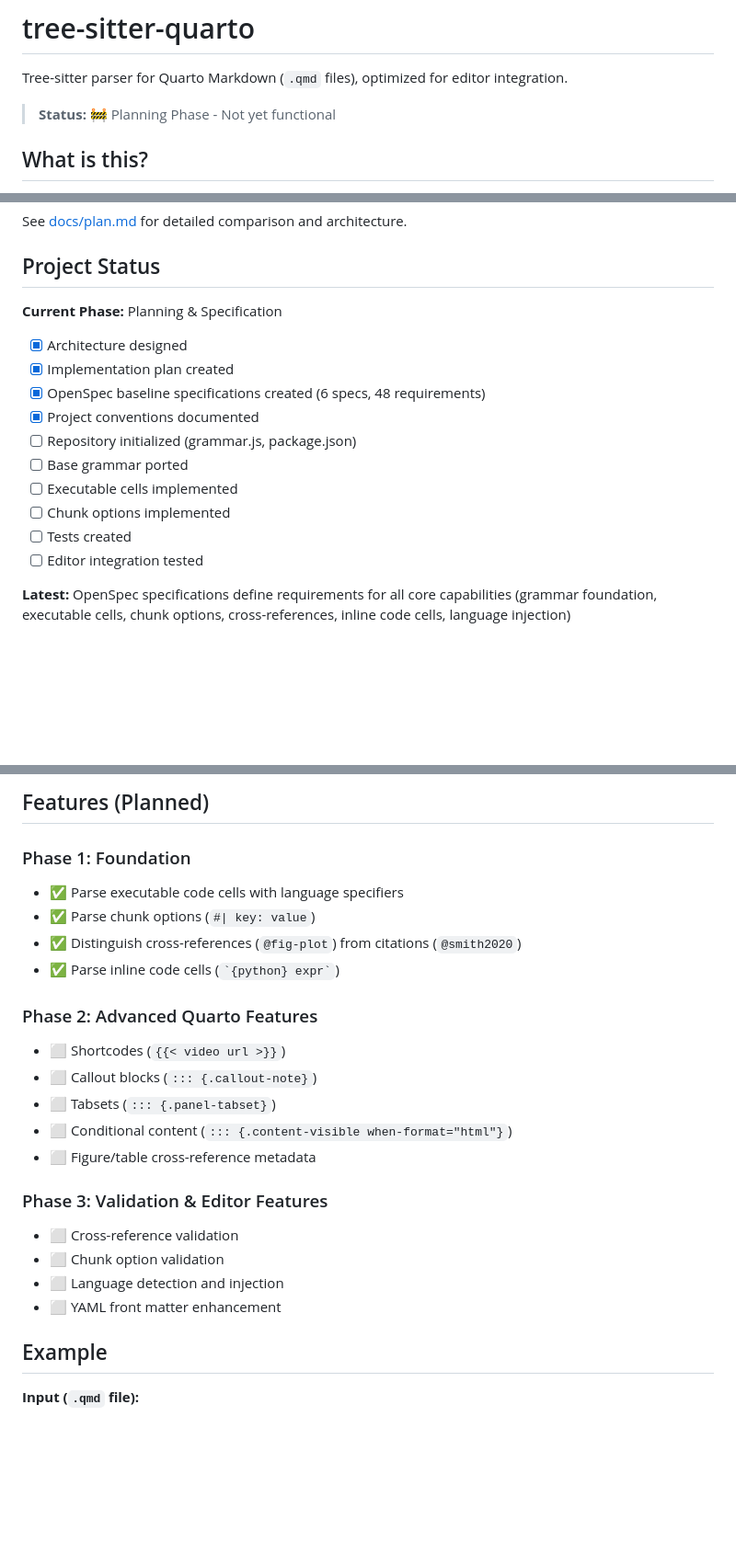
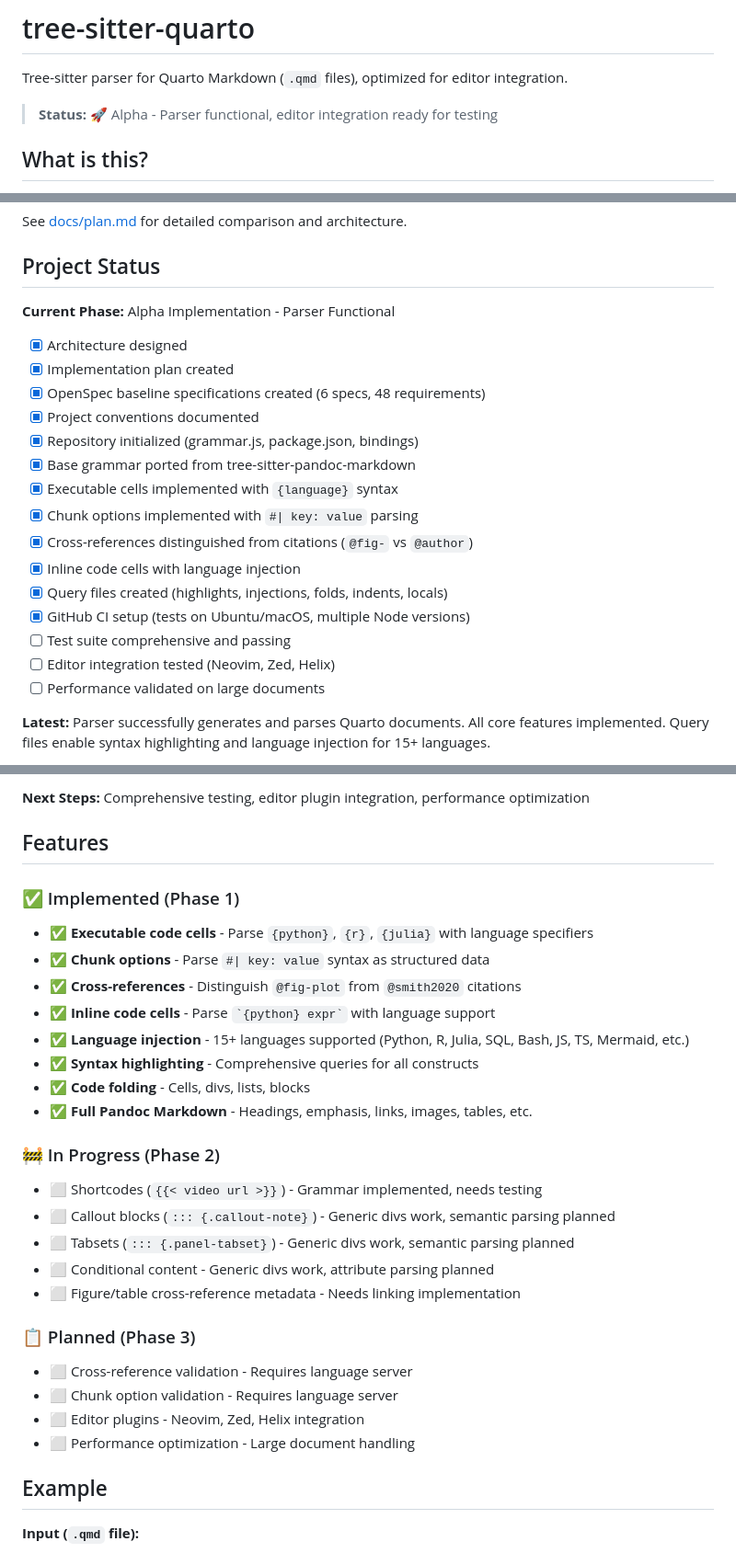
Before and after one commit to ck37/tree-sitter-quarto, a Markdown page: README.md, 3 parts joined by grey strips. Shown: that part at 92% size. Drawn GitHub-style; blank space fills up the shorter version.

Commit message:
docs: update README with implementation status
Update status to Alpha phase with parser functional:
- Mark all Phase 1 features as implemented
- Add CI badge
- Update timeline and next steps
- Show 15+ languages supported for injection
- Clarify what's implemented vs in-progress vs planned

```diff
--- a/README.md
+++ b/README.md
@@ -2,7 +2,7 @@
 
 Tree-sitter parser for Quarto Markdown (`.qmd` files), optimized for editor integration.
 
-> **Status:** 🚧 Planning Phase - Not yet functional
+> **Status:** 🚀 Alpha - Parser functional, editor integration ready for testing
 
 ## What is this?
 
@@ -38,18 +38,23 @@ See [docs/plan.md](./docs/plan.md) for detailed comparison and architecture.
 
 ## Project Status
 
-**Current Phase:** Planning & Specification
+**Current Phase:** Alpha Implementation - Parser Functional
 
 - [x] Architecture designed
 - [x] Implementation plan created
 - [x] OpenSpec baseline specifications created (6 specs, 48 requirements)
 - [x] Project conventions documented
-- [ ] Repository initialized (grammar.js, package.json)
-- [ ] Base grammar ported
-- [ ] Executable cells implemented
-- [ ] Chunk options implemented
-- [ ] Tests created
-- [ ] Editor integration tested
+- [x] Repository initialized (grammar.js, package.json, bindings)
+- [x] Base grammar ported from tree-sitter-pandoc-markdown
+- [x] Executable cells implemented with `{language}` syntax
+- [x] Chunk options implemented with `#| key: value` parsing
+- [x] Cross-references distinguished from citations (`@fig-` vs `@author`)
+- [x] Inline code cells with language injection
+- [x] Query files created (highlights, injections, folds, indents, locals)
+- [x] GitHub CI setup (tests on Ubuntu/macOS, multiple Node versions)
+- [ ] Test suite comprehensive and passing
+- [ ] Editor integration tested (Neovim, Zed, Helix)
+- [ ] Performance validated on large documents
 
-**Latest:** OpenSpec specifications define requirements for all core capabilities (grammar foundation, executable cells, chunk options, cross-references, inline code cells, language injection)
+**Latest:** Parser successfully generates and parses Quarto documents. All core features implemented. Query files enable syntax highlighting and language injection for 15+ languages.
 
@@ -57,24 +62,30 @@ See [docs/plan.md](./docs/plan.md) for detailed comparison and architecture.
 
-## Features (Planned)
+**Next Steps:** Comprehensive testing, editor plugin integration, performance optimization
 
-### Phase 1: Foundation
-- ✅ Parse executable code cells with language specifiers
-- ✅ Parse chunk options (`#| key: value`)
-- ✅ Distinguish cross-references (`@fig-plot`) from citations (`@smith2020`)
-- ✅ Parse inline code cells (`` `{python} expr` ``)
+## Features
 
-### Phase 2: Advanced Quarto Features
-- ⬜ Shortcodes (`{{< video url >}}`)
-- ⬜ Callout blocks (`::: {.callout-note}`)
-- ⬜ Tabsets (`::: {.panel-tabset}`)
-- ⬜ Conditional content (`::: {.content-visible when-format="html"}`)
-- ⬜ Figure/table cross-reference metadata
+### ✅ Implemented (Phase 1)
+- ✅ **Executable code cells** - Parse `{python}`, `{r}`, `{julia}` with language specifiers
+- ✅ **Chunk options** - Parse `#| key: value` syntax as structured data
+- ✅ **Cross-references** - Distinguish `@fig-plot` from `@smith2020` citations
+- ✅ **Inline code cells** - Parse `` `{python} expr` `` with language support
+- ✅ **Language injection** - 15+ languages supported (Python, R, Julia, SQL, Bash, JS, TS, Mermaid, etc.)
+- ✅ **Syntax highlighting** - Comprehensive queries for all constructs
+- ✅ **Code folding** - Cells, divs, lists, blocks
+- ✅ **Full Pandoc Markdown** - Headings, emphasis, links, images, tables, etc.
 
-### Phase 3: Validation & Editor Features
-- ⬜ Cross-reference validation
-- ⬜ Chunk option validation
-- ⬜ Language detection and injection
-- ⬜ YAML front matter enhancement
+### 🚧 In Progress (Phase 2)
+- ⬜ Shortcodes (`{{< video url >}}`) - Grammar implemented, needs testing
+- ⬜ Callout blocks (`::: {.callout-note}`) - Generic divs work, semantic parsing planned
+- ⬜ Tabsets (`::: {.panel-tabset}`) - Generic divs work, semantic parsing planned
+- ⬜ Conditional content - Generic divs work, attribute parsing planned
+- ⬜ Figure/table cross-reference metadata - Needs linking implementation
+
+### 📋 Planned (Phase 3)
+- ⬜ Cross-reference validation - Requires language server
+- ⬜ Chunk option validation - Requires language server
+- ⬜ Editor plugins - Neovim, Zed, Helix integration
+- ⬜ Performance optimization - Large document handling
 
 ## Example
 
```
Also changed, not shown: other parts of README.md (+1 -1 lines).
